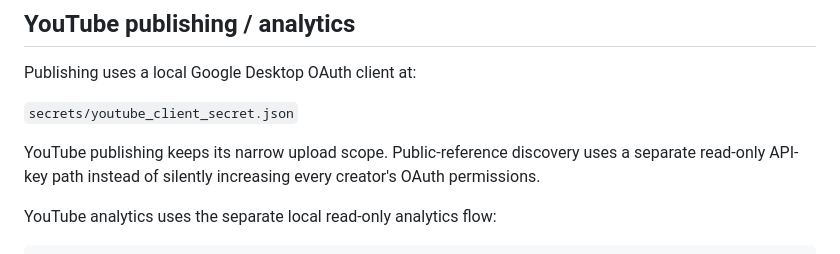
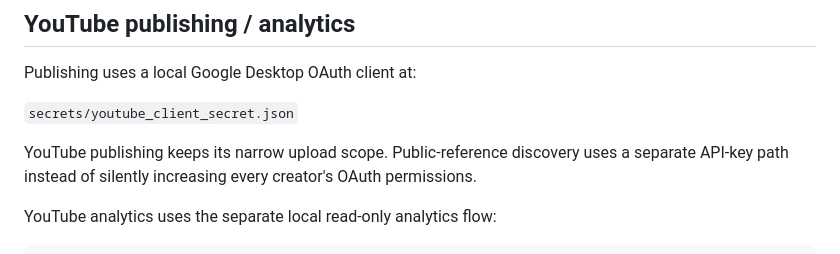
Before and after one commit to JustGoinPostal/Clippingtool, a Markdown page: README.md, the part around the change. Rendered like a GitHub page.

Commit message:
Align README reference policy wording

```diff
--- a/README.md
+++ b/README.md
@@ -202,7 +202,7 @@ Publishing uses a local Google Desktop OAuth client at:
 
 `secrets/youtube_client_secret.json`
 
-YouTube publishing keeps its narrow upload scope. Public-reference discovery uses a separate read-only API-key path instead of silently increasing every creator's OAuth permissions.
+YouTube publishing keeps its narrow upload scope. Public-reference discovery uses a separate API-key path instead of silently increasing every creator's OAuth permissions.
 
 YouTube analytics uses the separate local read-only analytics flow:
 
```
